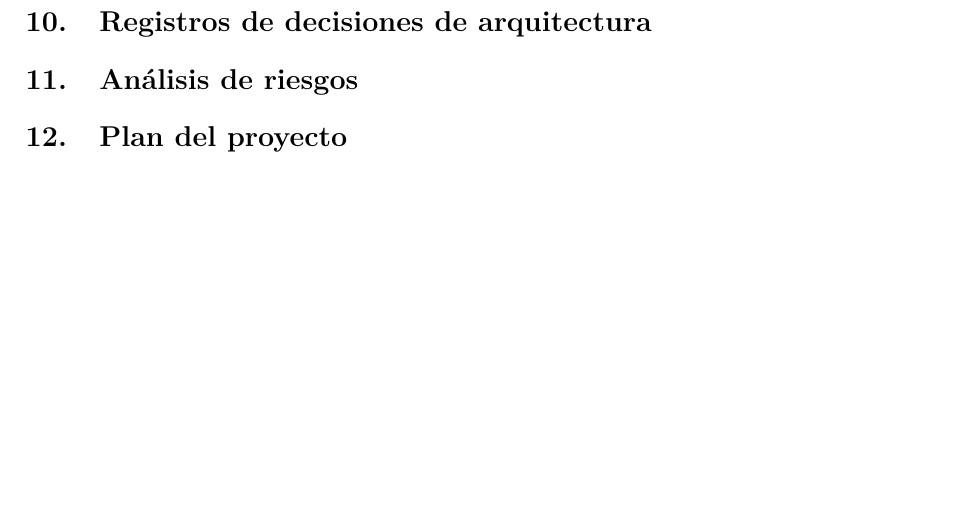
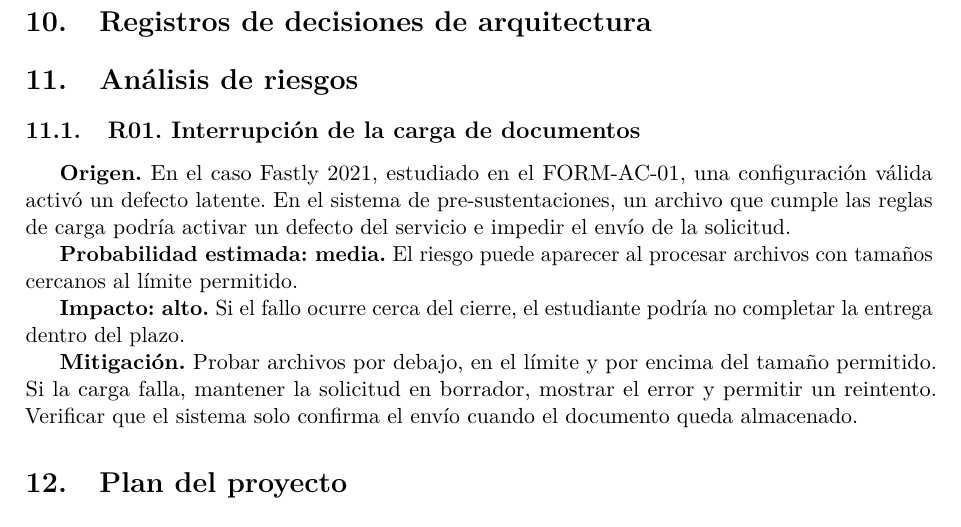
Before and after one commit to reyshadow0/isr701-pfc, a LaTeX document (docs/main.tex, which reads docs/secciones/11-riesgos.tex): part of page 3 of 3, cut so that both start at the same text, the shorter picture padded with empty space. Compiled offline with pdfLaTeX.

Commit message:
Agrega el riesgo de carga derivado del caso Fastly

```diff
--- a/docs/secciones/11-riesgos.tex
+++ b/docs/secciones/11-riesgos.tex
@@ -1 +1,11 @@
 \section{Análisis de riesgos}
+
+\subsection{R01. Interrupción de la carga de documentos}
+
+\textbf{Origen.} En el caso Fastly 2021, estudiado en el FORM-AC-01, una configuración válida activó un defecto latente. En el sistema de pre-sustentaciones, un archivo que cumple las reglas de carga podría activar un defecto del servicio e impedir el envío de la solicitud.
+
+\textbf{Probabilidad estimada: media.} El riesgo puede aparecer al procesar archivos con tamaños cercanos al límite permitido.
+
+\textbf{Impacto: alto.} Si el fallo ocurre cerca del cierre, el estudiante podría no completar la entrega dentro del plazo.
+
+\textbf{Mitigación.} Probar archivos por debajo, en el límite y por encima del tamaño permitido. Si la carga falla, mantener la solicitud en borrador, mostrar el error y permitir un reintento. Verificar que el sistema solo confirma el envío cuando el documento queda almacenado.
```
